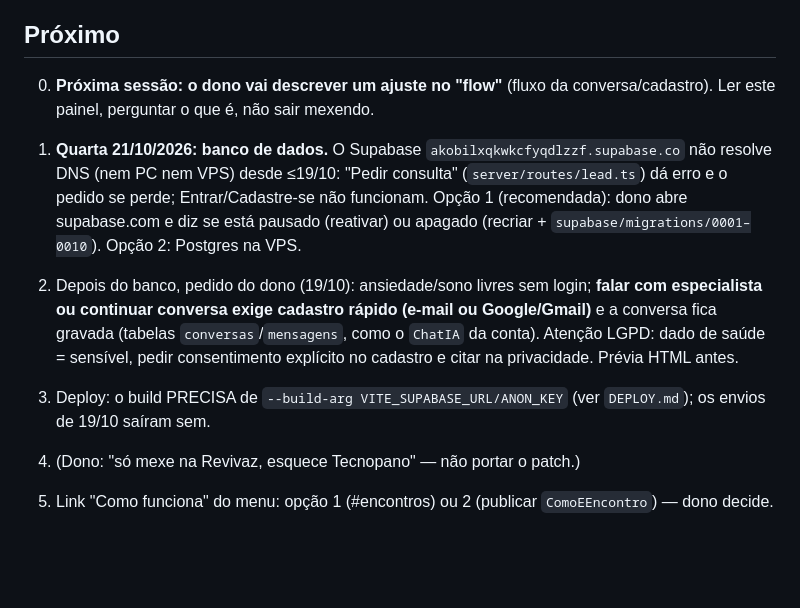
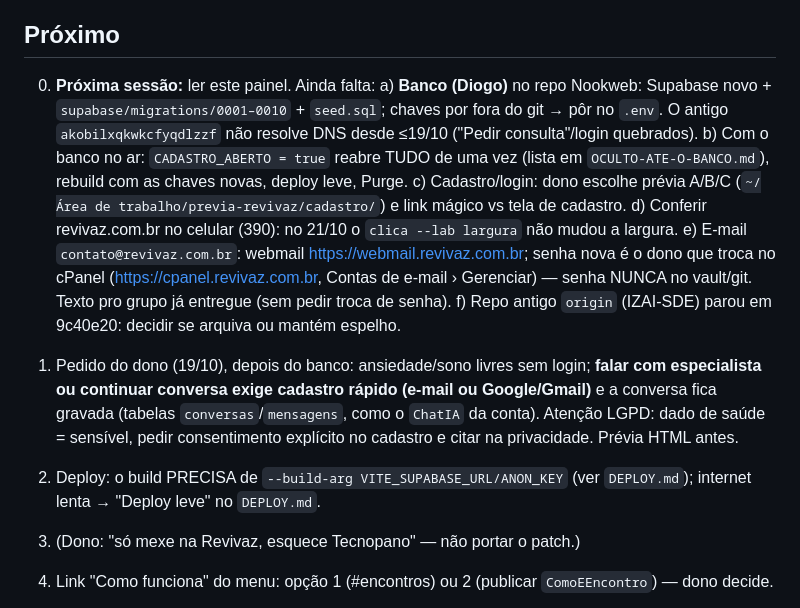
Before and after one commit to Nookweb-SDE/revivaz, a Markdown page: vault/PAINEL.md, the part around the change. Rendered like a GitHub page; blank space fills up the shorter version.

Commit message:
docs(vault): próximos passos (banco Diogo, reabrir cadastro, e-mail, celular)

```diff
--- a/vault/PAINEL.md
+++ b/vault/PAINEL.md
@@ -34,15 +34,18 @@ Ler isto primeiro. Detalhe do dia em `CHECKPOINT-AAAA-MM-DD.md`; receita de depl
 
 ## Próximo
 
-0. **Próxima sessão: o dono vai descrever um ajuste no "flow"** (fluxo da conversa/cadastro). Ler este painel, perguntar o que é, não sair mexendo.
-1. **Quarta 21/10/2026: banco de dados.** O Supabase `akobilxqkwkcfyqdlzzf.supabase.co` não resolve DNS (nem PC nem VPS) desde ≤19/10:
-   "Pedir consulta" (`server/routes/lead.ts`) dá erro e o pedido se perde; Entrar/Cadastre-se não funcionam.
-   Opção 1 (recomendada): dono abre supabase.com e diz se está pausado (reativar) ou apagado (recriar + `supabase/migrations/0001–0010`).
-   Opção 2: Postgres na VPS.
-2. Depois do banco, pedido do dono (19/10): ansiedade/sono livres sem login; **falar com especialista ou continuar conversa
+0. **Próxima sessão:** ler este painel. Ainda falta:
+   a) **Banco (Diogo)** no repo Nookweb: Supabase novo + `supabase/migrations/0001–0010` + `seed.sql`; chaves por fora do git → pôr no `.env`.
+      O antigo `akobilxqkwkcfyqdlzzf` não resolve DNS desde ≤19/10 ("Pedir consulta"/login quebrados).
+   b) Com o banco no ar: `CADASTRO_ABERTO = true` reabre TUDO de uma vez (lista em `OCULTO-ATE-O-BANCO.md`), rebuild com as chaves novas, deploy leve, Purge.
+   c) Cadastro/login: dono escolhe prévia A/B/C (`~/Área de trabalho/previa-revivaz/cadastro/`) e link mágico vs tela de cadastro.
+   d) Conferir revivaz.com.br no celular (390): no 21/10 o `clica --lab largura` não mudou a largura.
+   e) E-mail `contato@revivaz.com.br`: webmail https://webmail.revivaz.com.br; senha nova é o dono que troca no cPanel (https://cpanel.revivaz.com.br, Contas de e-mail › Gerenciar) — senha NUNCA no vault/git. Texto pro grupo já entregue (sem pedir troca de senha).
+   f) Repo antigo `origin` (IZAI-SDE) parou em 9c40e20: decidir se arquiva ou mantém espelho.
+1. Pedido do dono (19/10), depois do banco: ansiedade/sono livres sem login; **falar com especialista ou continuar conversa
    exige cadastro rápido (e-mail ou Google/Gmail)** e a conversa fica gravada (tabelas `conversas`/`mensagens`, como o `ChatIA` da conta).
    Atenção LGPD: dado de saúde = sensível, pedir consentimento explícito no cadastro e citar na privacidade. Prévia HTML antes.
-3. Deploy: o build PRECISA de `--build-arg VITE_SUPABASE_URL/ANON_KEY` (ver `DEPLOY.md`); os envios de 19/10 saíram sem.
+2. Deploy: o build PRECISA de `--build-arg VITE_SUPABASE_URL/ANON_KEY` (ver `DEPLOY.md`); internet lenta → "Deploy leve" no `DEPLOY.md`.
 
 1. (Dono: "só mexe na Revivaz, esquece Tecnopano" — não portar o patch.)
 2. Link "Como funciona" do menu: opção 1 (#encontros) ou 2 (publicar `ComoEEncontro`) — dono decide.
```
